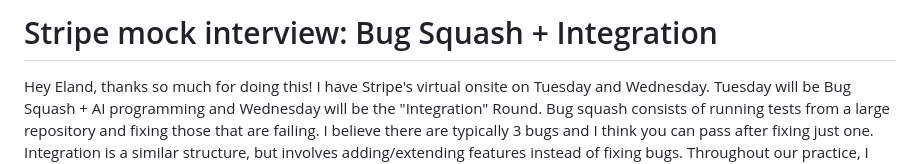
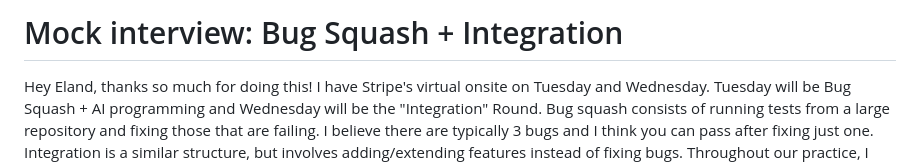
Before and after one commit to hendersonBare/mock-interview, a Markdown page: README.md, the part around the change. Rendered like a GitHub page.

Commit message:
Change title to 'Mock interview: Bug Squash + Integration'
Updated the title of the mock interview section in README.

```diff
--- a/README.md
+++ b/README.md
@@ -1,4 +1,4 @@
-# Stripe mock interview: Bug Squash + Integration
+# Mock interview: Bug Squash + Integration
 
 Hey Eland, thanks so much for doing this! I have Stripe's virtual onsite on Tuesday and Wednesday. Tuesday will be Bug Squash + AI programming and Wednesday will be the "Integration" Round. Bug squash consists of running tests from a large repository and fixing those that are failing. I believe there are typically 3 bugs and I think you can pass after fixing just one. Integration is a similar structure, but involves adding/extending features instead of fixing bugs. Throughout our practice, I mostly want to focus on my abilities to communicate and operate under time constraints, as I will have more time TMRW afternoon and Monday to practice the tecnical aspects of the interview.
 
```
